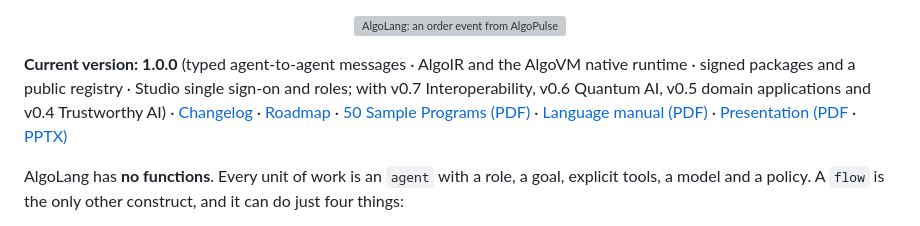
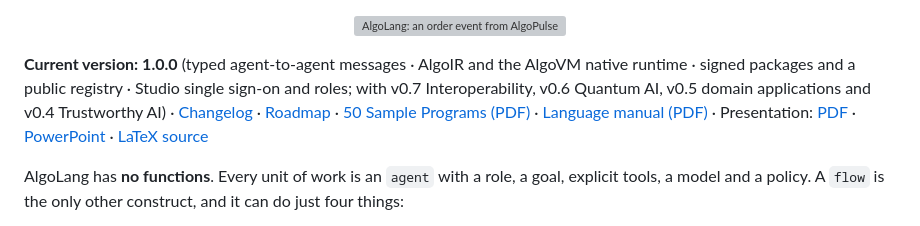
Before and after one commit to drssnaiml1-cell/algolang, a Markdown page: README.md, the part around the change. Drawn GitHub-style; grey boxes are pictures that could not be loaded.

Commit message:
README: link the presentation as PDF, PowerPoint and LaTeX source
Co-Authored-By: Claude Opus 5.5 <noreply@anthropic.com>
Claude-Session: https://claude.ai/code/session_01NKQJ5M4ovagQsvnU7QbNo4

```diff
--- a/README.md
+++ b/README.md
@@ -52,7 +52,7 @@
   <a href="https://www.algoprofessor.com"><img src="docs/images/algolang-hero.svg" alt="AlgoLang: an order event from AlgoPulse flows through parallel Quote and Limits agents, a deterministic BREACH guard, and an uncertain RiskGate agent with a human gate; every call is written to a hash-chained audit log" width="100%"></a>
 </p>
 
-**Current version: 1.0.0** (typed agent-to-agent messages · AlgoIR and the AlgoVM native runtime · signed packages and a public registry · Studio single sign-on and roles; with v0.7 Interoperability, v0.6 Quantum AI, v0.5 domain applications and v0.4 Trustworthy AI) · [Changelog](CHANGELOG.md) · [Roadmap](ROADMAP.md) · [50 Sample Programs (PDF)](docs/AlgoLang_50_Sample_Programs.pdf) · [Language manual (PDF)](docs/AlgoLang_Documentation_v1.0.pdf) · [Presentation (PDF](docs/presentation/AlgoLang_Presentation.pdf) · [PPTX)](docs/presentation/AlgoLang_Presentation.pptx)
+**Current version: 1.0.0** (typed agent-to-agent messages · AlgoIR and the AlgoVM native runtime · signed packages and a public registry · Studio single sign-on and roles; with v0.7 Interoperability, v0.6 Quantum AI, v0.5 domain applications and v0.4 Trustworthy AI) · [Changelog](CHANGELOG.md) · [Roadmap](ROADMAP.md) · [50 Sample Programs (PDF)](docs/AlgoLang_50_Sample_Programs.pdf) · [Language manual (PDF)](docs/AlgoLang_Documentation_v1.0.pdf) · Presentation: [PDF](docs/presentation/AlgoLang_Presentation.pdf) · [PowerPoint](docs/presentation/AlgoLang_Presentation.pptx) · [LaTeX source](docs/presentation/AlgoLang_Presentation.tex)
 
 AlgoLang has **no functions**. Every unit of work is an `agent` with a role, a goal, explicit tools, a model and a policy. A `flow` is the only other construct, and it can do just four things:
 
```
